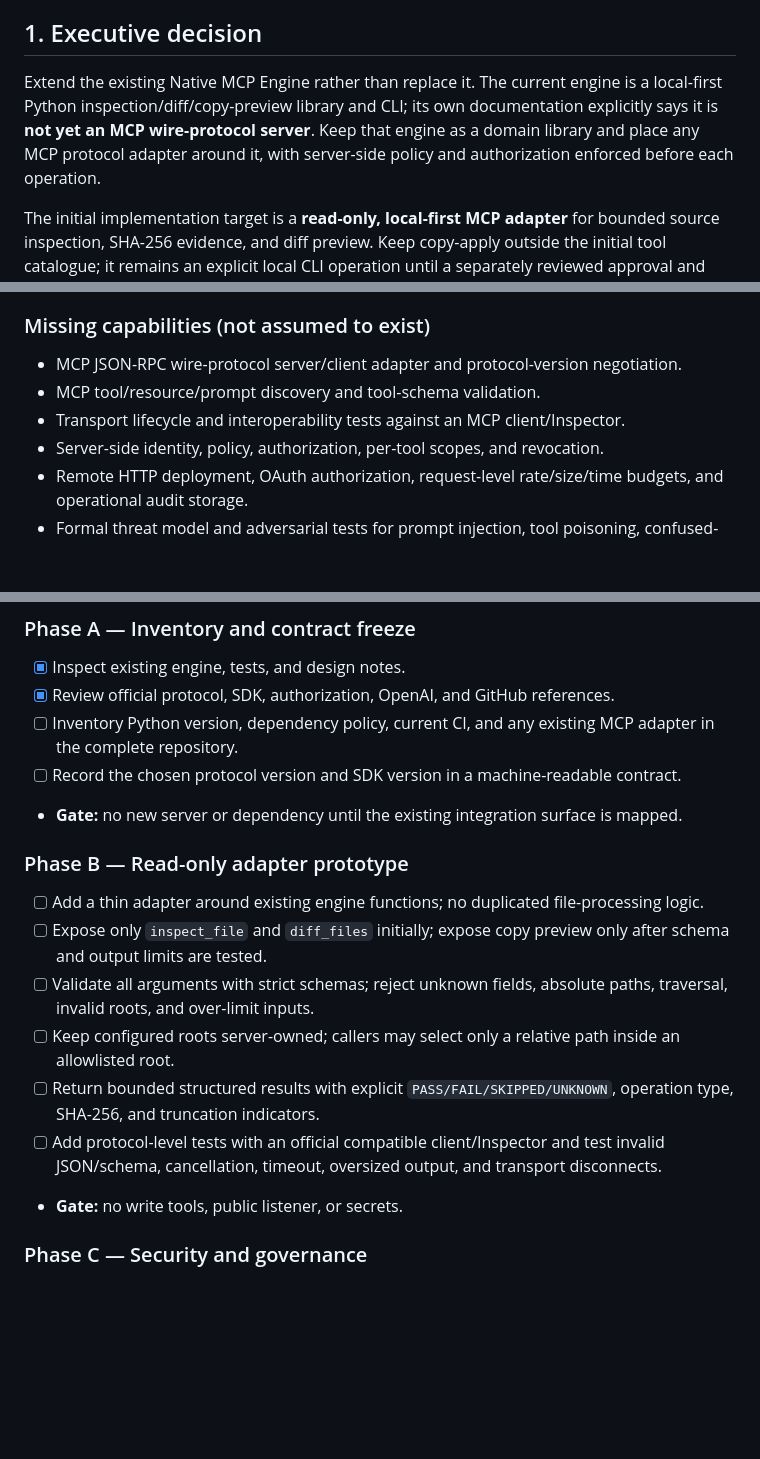
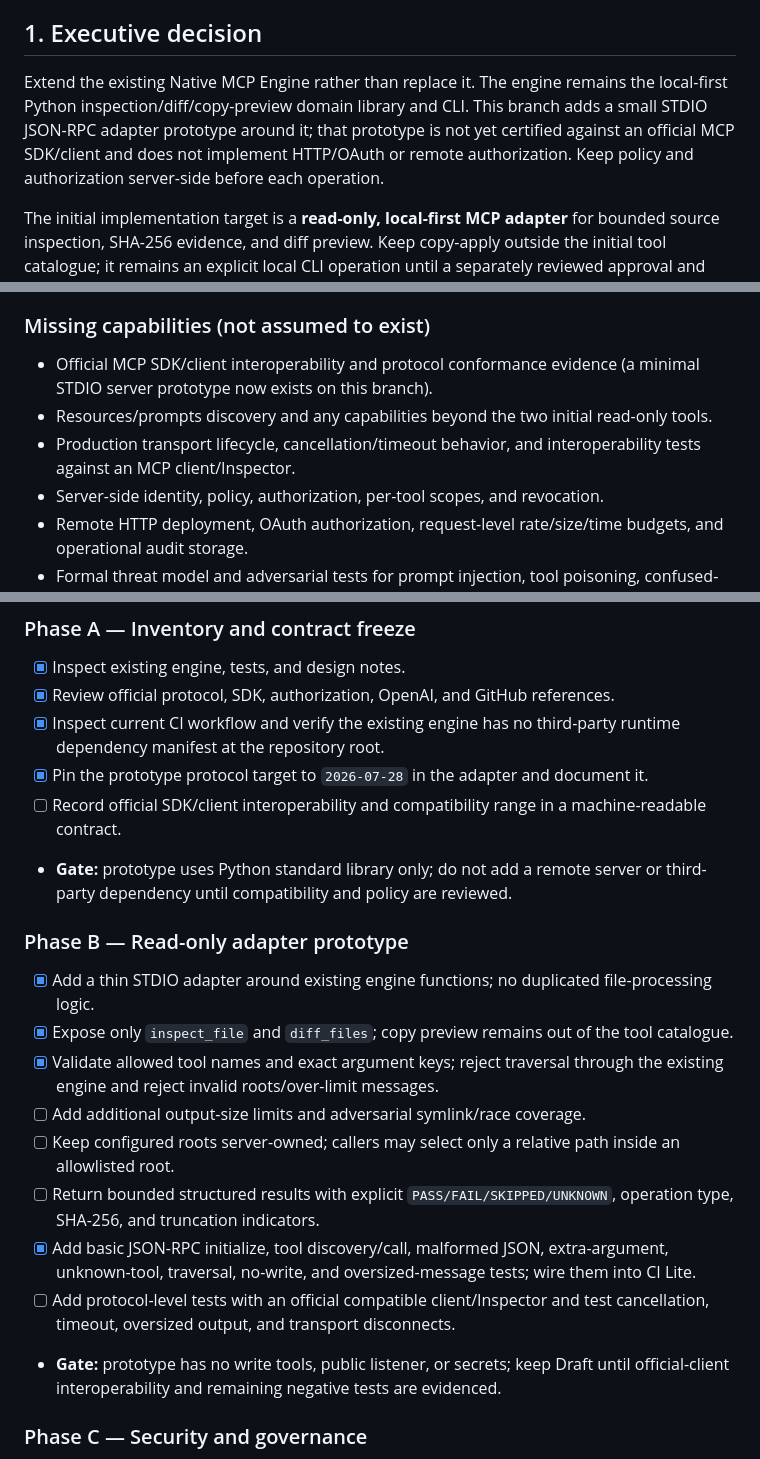
Before and after one commit to phakphum12345/Drive-letter, a Markdown page: docs/MCP_PLATFORM_EVOLUTION_PLAN.md, 3 parts joined by grey strips. Rendered like a GitHub page; blank space fills up the shorter version.

Commit message:
docs(mcp): update platform plan with adapter prototype evidence

```diff
--- a/docs/MCP_PLATFORM_EVOLUTION_PLAN.md
+++ b/docs/MCP_PLATFORM_EVOLUTION_PLAN.md
@@ -9,7 +9,7 @@
 
 ## 1. Executive decision
 
-Extend the existing Native MCP Engine rather than replace it. The current engine is a local-first Python inspection/diff/copy-preview library and CLI; its own documentation explicitly says it is **not yet an MCP wire-protocol server**. Keep that engine as a domain library and place any MCP protocol adapter around it, with server-side policy and authorization enforced before each operation.
+Extend the existing Native MCP Engine rather than replace it. The engine remains the local-first Python inspection/diff/copy-preview domain library and CLI. This branch adds a small STDIO JSON-RPC adapter prototype around it; that prototype is not yet certified against an official MCP SDK/client and does not implement HTTP/OAuth or remote authorization. Keep policy and authorization server-side before each operation.
 
 The initial implementation target is a **read-only, local-first MCP adapter** for bounded source inspection, SHA-256 evidence, and diff preview. Keep copy-apply outside the initial tool catalogue; it remains an explicit local CLI operation until a separately reviewed approval and authorization contract exists. Do not add a public listener, secrets, remote repository mutation, automatic merge/deploy, shell/process execution, or implicit trust in model/tool descriptions.
 
@@ -31,9 +31,9 @@ Source files inspected on the `main` branch:
 
 ### Missing capabilities (not assumed to exist)
 
-- MCP JSON-RPC wire-protocol server/client adapter and protocol-version negotiation.
-- MCP tool/resource/prompt discovery and tool-schema validation.
-- Transport lifecycle and interoperability tests against an MCP client/Inspector.
+- Official MCP SDK/client interoperability and protocol conformance evidence (a minimal STDIO server prototype now exists on this branch).
+- Resources/prompts discovery and any capabilities beyond the two initial read-only tools.
+- Production transport lifecycle, cancellation/timeout behavior, and interoperability tests against an MCP client/Inspector.
 - Server-side identity, policy, authorization, per-tool scopes, and revocation.
 - Remote HTTP deployment, OAuth authorization, request-level rate/size/time budgets, and operational audit storage.
 - Formal threat model and adversarial tests for prompt injection, tool poisoning, confused-deputy behavior, secret exposure, and untrusted server metadata.
@@ -113,18 +113,21 @@ The UI, model, tool metadata, adapter, and worker are not policy authorities. Re
 ### Phase A — Inventory and contract freeze
 - [x] Inspect existing engine, tests, and design notes.
 - [x] Review official protocol, SDK, authorization, OpenAI, and GitHub references.
-- [ ] Inventory Python version, dependency policy, current CI, and any existing MCP adapter in the complete repository.
-- [ ] Record the chosen protocol version and SDK version in a machine-readable contract.
-- **Gate:** no new server or dependency until the existing integration surface is mapped.
+- [x] Inspect current CI workflow and verify the existing engine has no third-party runtime dependency manifest at the repository root.
+- [x] Pin the prototype protocol target to `2026-07-28` in the adapter and document it.
+- [ ] Record official SDK/client interoperability and compatibility range in a machine-readable contract.
+- **Gate:** prototype uses Python standard library only; do not add a remote server or third-party dependency until compatibility and policy are reviewed.
 
 ### Phase B — Read-only adapter prototype
-- [ ] Add a thin adapter around existing engine functions; no duplicated file-processing logic.
-- [ ] Expose only `inspect_file` and `diff_files` initially; expose copy preview only after schema and output limits are tested.
-- [ ] Validate all arguments with strict schemas; reject unknown fields, absolute paths, traversal, invalid roots, and over-limit inputs.
+- [x] Add a thin STDIO adapter around existing engine functions; no duplicated file-processing logic.
+- [x] Expose only `inspect_file` and `diff_files`; copy preview remains out of the tool catalogue.
+- [x] Validate allowed tool names and exact argument keys; reject traversal through the existing engine and reject invalid roots/over-limit messages.
+- [ ] Add additional output-size limits and adversarial symlink/race coverage.
 - [ ] Keep configured roots server-owned; callers may select only a relative path inside an allowlisted root.
 - [ ] Return bounded structured results with explicit `PASS/FAIL/SKIPPED/UNKNOWN`, operation type, SHA-256, and truncation indicators.
-- [ ] Add protocol-level tests with an official compatible client/Inspector and test invalid JSON/schema, cancellation, timeout, oversized output, and transport disconnects.
-- **Gate:** no write tools, public listener, or secrets.
+- [x] Add basic JSON-RPC initialize, tool discovery/call, malformed JSON, extra-argument, unknown-tool, traversal, no-write, and oversized-message tests; wire them into CI Lite.
+- [ ] Add protocol-level tests with an official compatible client/Inspector and test cancellation, timeout, oversized output, and transport disconnects.
+- **Gate:** prototype has no write tools, public listener, or secrets; keep Draft until official-client interoperability and remaining negative tests are evidenced.
 
 ### Phase C — Security and governance
 - [ ] Write a threat model for prompt injection, tool poisoning, confused deputy, path races/symlinks, SSRF, secret leakage, replay, and denial-of-service.
```
